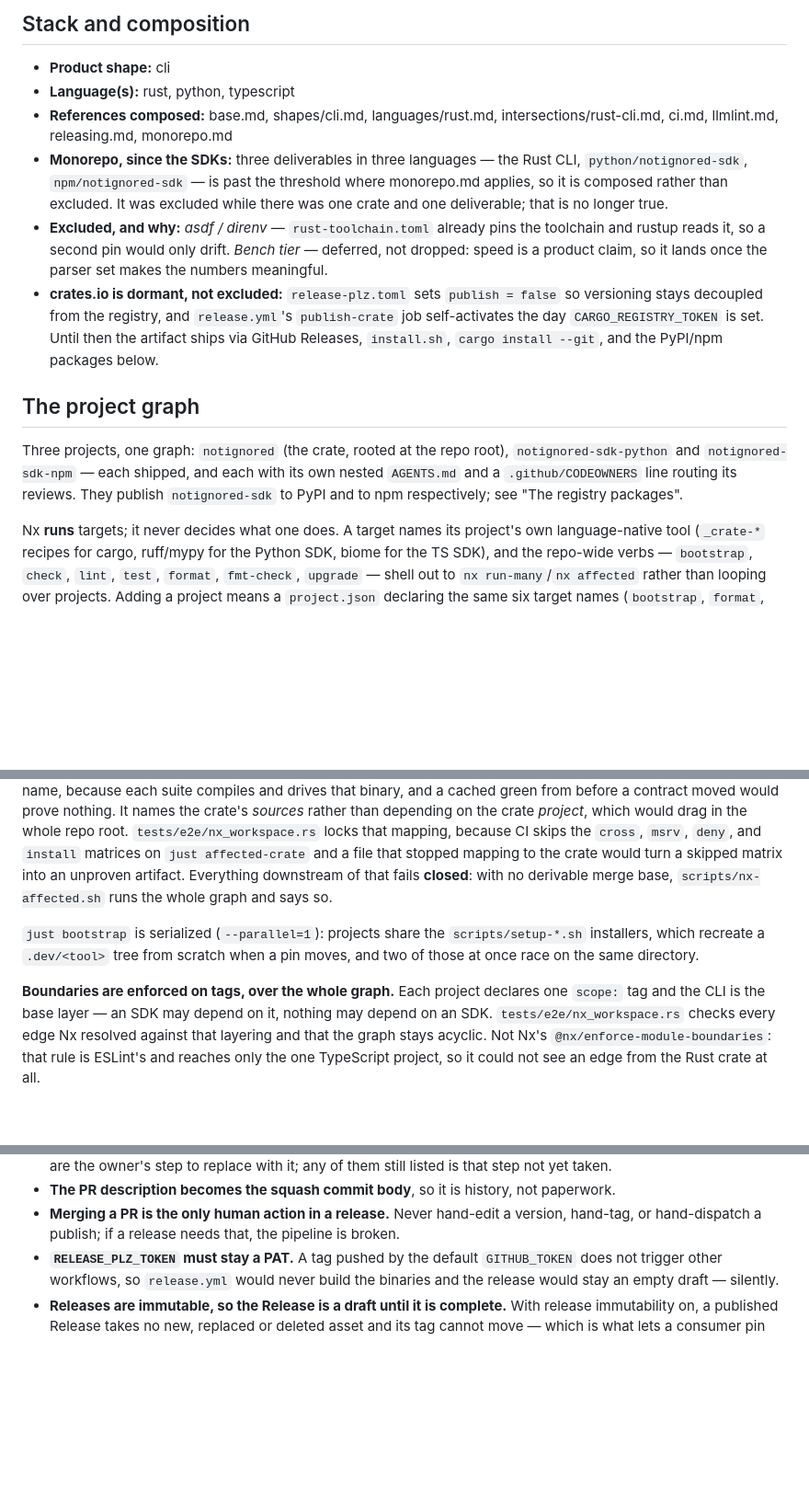
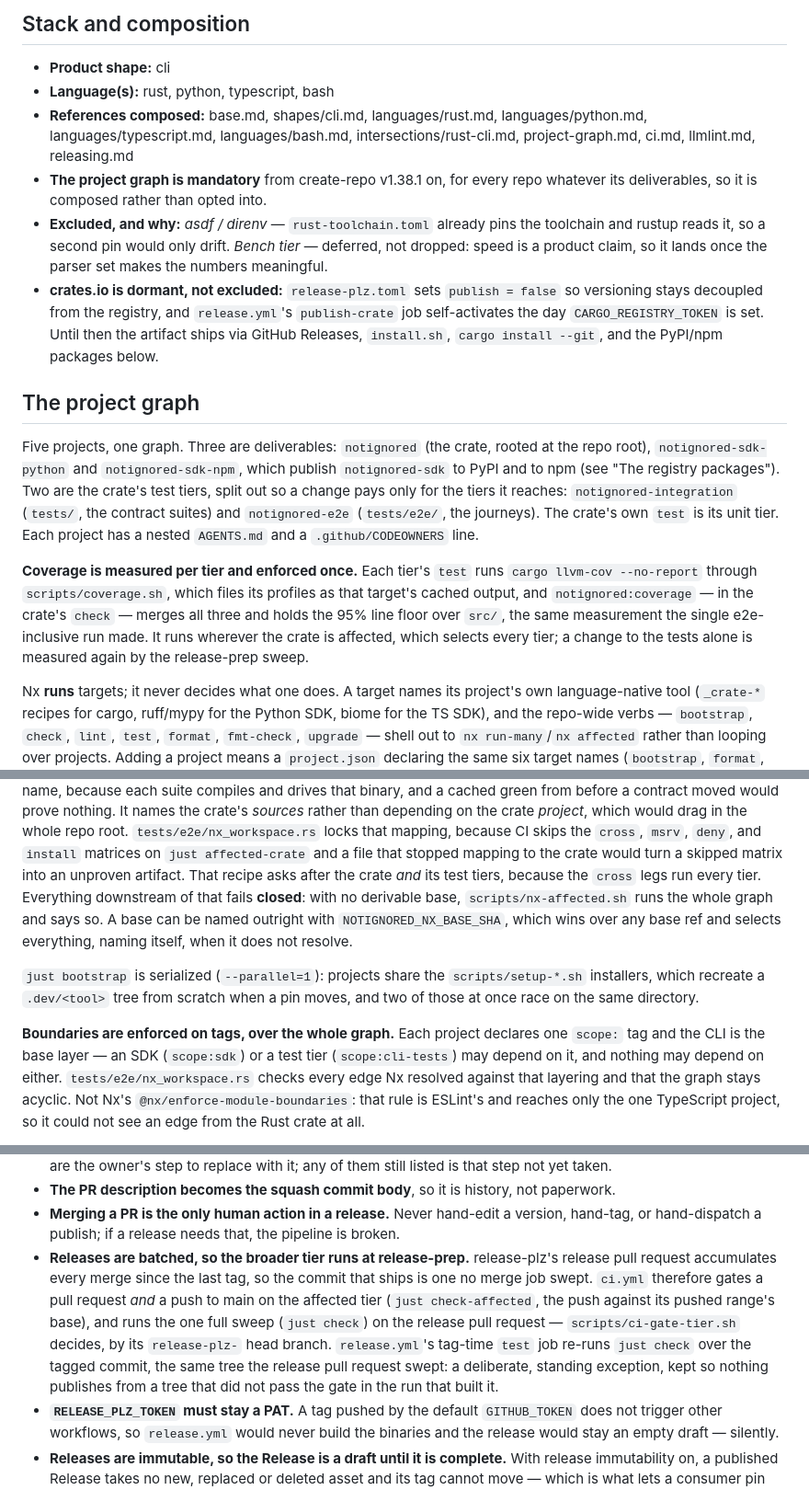
Before and after one commit to nickderobertis/notignored, a Markdown page: AGENTS.md, 3 parts joined by grey strips. Shown at 92% size. Drawn GitHub-style; blank space fills up the shorter version.

Commit message:
docs(agents): record the composed references, the test-tier projects and the staged gate
The composition record names what the tree composes at create-repo v1.47.3 —
adding languages/python, languages/typescript, languages/bash and
project-graph.md, dropping the deleted monorepo.md — and states that the
project graph is mandatory rather than an opted-in inclusion. The exclusions
are unchanged.

"The project graph" describes the five projects and the per-tier coverage
aggregate; "Commits, releases, and merging" records that releases batch through
release-plz's pull request, that the broader tier runs there while merge-to-main
runs the affected tier, and that release.yml's tag-time re-gate is a deliberate
standing exception.

Co-Authored-By: Claude Opus 5.5 <noreply@anthropic.com>

```diff
--- a/AGENTS.md
+++ b/AGENTS.md
@@ -44,13 +44,12 @@ follow-ups.
      rather than optional narrative. -->
 
 - **Product shape:** cli
-- **Language(s):** rust, python, typescript
+- **Language(s):** rust, python, typescript, bash
 - **References composed:** base.md, shapes/cli.md, languages/rust.md,
-  intersections/rust-cli.md, ci.md, llmlint.md, releasing.md, monorepo.md
-- **Monorepo, since the SDKs:** three deliverables in three languages — the Rust
-  CLI, `python/notignored-sdk`, `npm/notignored-sdk` — is past the threshold where
-  monorepo.md applies, so it is composed rather than excluded. It was excluded
-  while there was one crate and one deliverable; that is no longer true.
+  languages/python.md, languages/typescript.md, languages/bash.md,
+  intersections/rust-cli.md, project-graph.md, ci.md, llmlint.md, releasing.md
+- **The project graph is mandatory** from create-repo v1.38.1 on, for every repo
+  whatever its deliverables, so it is composed rather than opted into.
 - **Excluded, and why:** *asdf / direnv* — `rust-toolchain.toml` already pins the
   toolchain and rustup reads it, so a second pin would only drift. *Bench tier* —
   deferred, not dropped: speed is a product claim, so it lands once the parser set
@@ -63,11 +62,21 @@ follow-ups.
 
 ## The project graph
 
-Three projects, one graph: `notignored` (the crate, rooted at the repo root),
-`notignored-sdk-python` and `notignored-sdk-npm` — each shipped, and each with
-its own nested `AGENTS.md` and a `.github/CODEOWNERS` line routing its reviews.
-They publish `notignored-sdk` to PyPI and to npm respectively; see "The registry
-packages".
+Five projects, one graph. Three are deliverables: `notignored` (the crate,
+rooted at the repo root), `notignored-sdk-python` and `notignored-sdk-npm`, which
+publish `notignored-sdk` to PyPI and to npm (see "The registry packages"). Two
+are the crate's test tiers, split out so a change pays only for the tiers it
+reaches: `notignored-integration` (`tests/`, the contract suites) and
+`notignored-e2e` (`tests/e2e/`, the journeys). The crate's own `test` is its unit
+tier. Each project has a nested `AGENTS.md` and a `.github/CODEOWNERS` line.
+
+**Coverage is measured per tier and enforced once.** Each tier's `test` runs
+`cargo llvm-cov --no-report` through `scripts/coverage.sh`, which files its
+profiles as that target's cached output, and `notignored:coverage` — in the
+crate's `check` — merges all three and holds the 95% line floor over `src/`, the
+same measurement the single e2e-inclusive run made. It runs wherever the crate
+is affected, which selects every tier; a change to the tests alone is measured
+again by the release-prep sweep.
 
 Nx **runs** targets; it never decides what one does. A target names its project's
 own language-native tool (`_crate-*` recipes for cargo, ruff/mypy for the Python
@@ -95,16 +104,19 @@ crate *project*, which would drag in the whole repo root.
 `tests/e2e/nx_workspace.rs` locks that mapping, because CI skips the `cross`,
 `msrv`, `deny`, and `install` matrices on `just affected-crate` and a file that
 stopped mapping to the crate would turn a skipped matrix into an unproven
-artifact. Everything downstream of that fails **closed**: with no derivable merge
-base, `scripts/nx-affected.sh` runs the whole graph and says so.
+artifact. That recipe asks after the crate *and* its test tiers, because the
+`cross` legs run every tier. Everything downstream of that fails **closed**: with
+no derivable base, `scripts/nx-affected.sh` runs the whole graph and says so. A
+base can be named outright with `NOTIGNORED_NX_BASE_SHA`, which wins over any
+base ref and selects everything, naming itself, when it does not resolve.
 
 `just bootstrap` is serialized (`--parallel=1`): projects share the
 `scripts/setup-*.sh` installers, which recreate a `.dev/<tool>` tree from scratch
 when a pin moves, and two of those at once race on the same directory.
 
 **Boundaries are enforced on tags, over the whole graph.** Each project declares
-one `scope:` tag and the CLI is the base layer — an SDK may depend on it, nothing
-may depend on an SDK. `tests/e2e/nx_workspace.rs` checks every edge Nx resolved
+one `scope:` tag and the CLI is the base layer — an SDK (`scope:sdk`) or a test
+tier (`scope:cli-tests`) may depend on it, and nothing may depend on either. `tests/e2e/nx_workspace.rs` checks every edge Nx resolved
 against that layering and that the graph stays acyclic. Not Nx's
 `@nx/enforce-module-boundaries`: that rule is ESLint's and reaches only the one
 TypeScript project, so it could not see an edge from the Rust crate at all.
@@ -397,6 +409,16 @@ exists to tell the owner to keep in step by hand. -->
 - **Merging a PR is the only human action in a release.** Never hand-edit a
   version, hand-tag, or hand-dispatch a publish; if a release needs that, the
   pipeline is broken.
+- **Releases are batched, so the broader tier runs at release-prep.**
+  release-plz's release pull request accumulates every merge since the last tag,
+  so the commit that ships is one no merge job swept. `ci.yml` therefore gates a
+  pull request *and* a push to main on the affected tier (`just check-affected`,
+  the push against its pushed range's base), and runs the one full sweep
+  (`just check`) on the release pull request — `scripts/ci-gate-tier.sh` decides,
+  by its `release-plz-` head branch. `release.yml`'s tag-time `test` job re-runs
+  `just check` over the tagged commit, the same tree the release pull request
+  swept: a deliberate, standing exception, kept so nothing publishes from a tree
+  that did not pass the gate in the run that built it.
 - **`RELEASE_PLZ_TOKEN` must stay a PAT.** A tag pushed by the default
   `GITHUB_TOKEN` does not trigger other workflows, so `release.yml` would never
   build the binaries and the release would stay an empty draft — silently.
```
